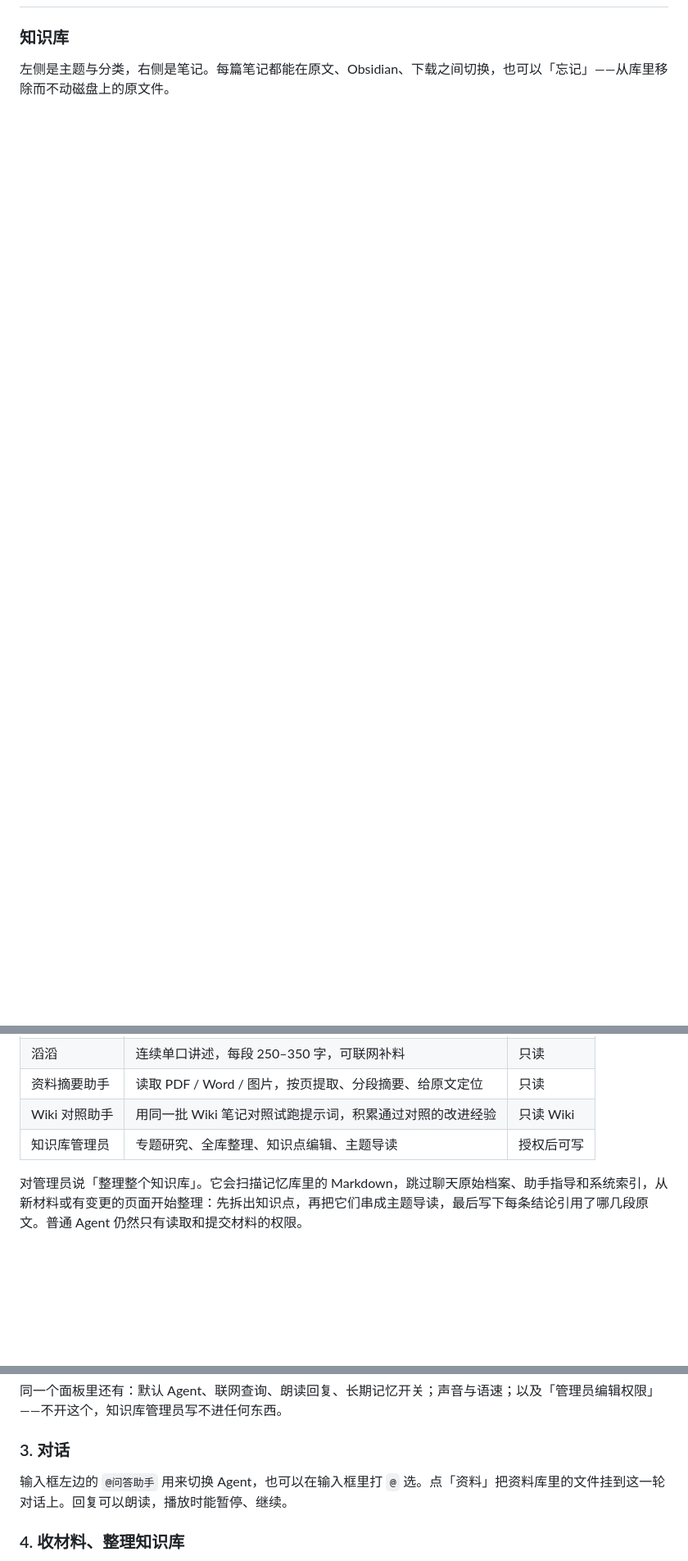
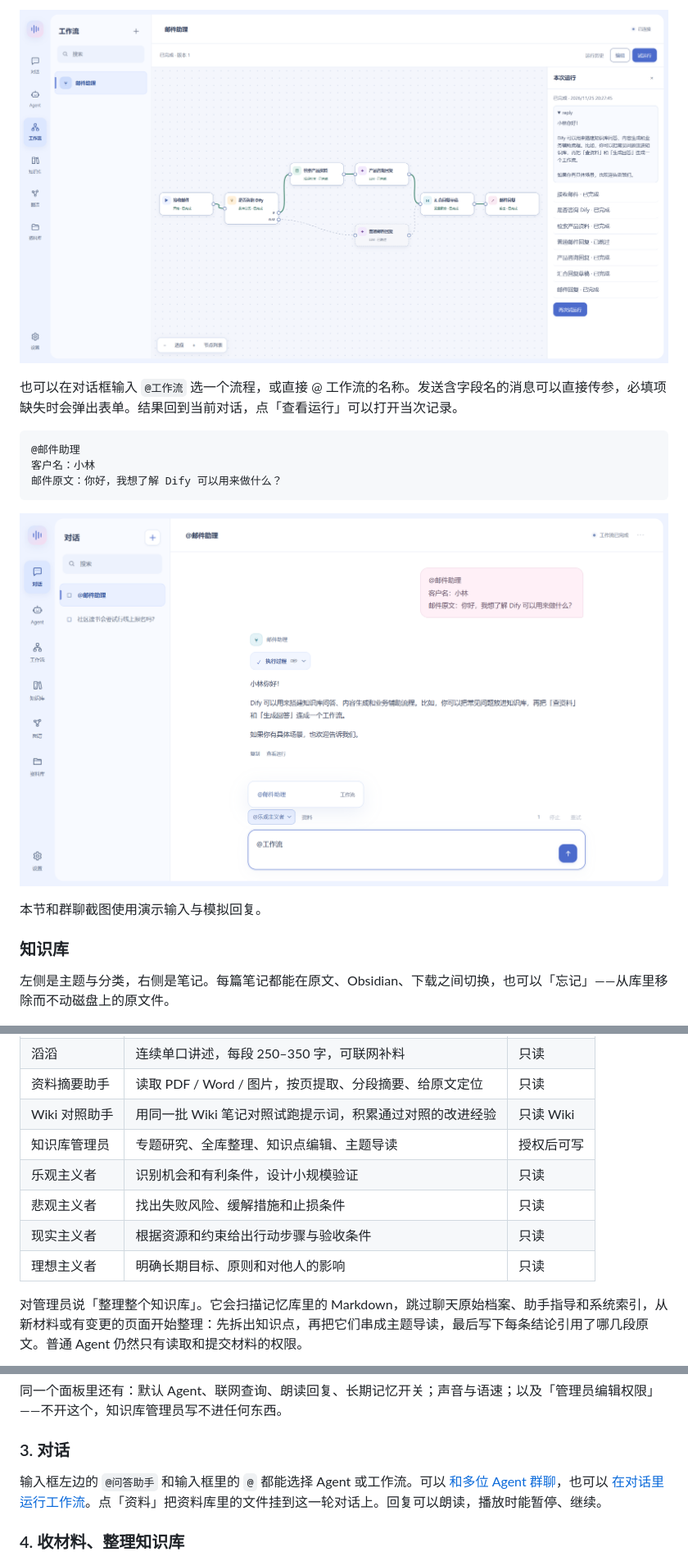
Before and after one commit to aaronwzc123-rgb/knowledge-agent, a Markdown page: README.md, 3 parts joined by grey strips. Shown at 82% size. Drawn GitHub-style; pictures changed too: docs/screenshots/12-workflow-canvas.png (added), docs/screenshots/13-workflow-in-chat.png (added); blank space fills up the shorter version.

Commit message:
新增多 Agent 群聊与可视化工作流

````diff
--- a/README.md
+++ b/README.md
@@ -20,3 +35,16 @@
+![邮件助理工作流的节点画布与试运行结果](docs/screenshots/12-workflow-canvas.png)
+
+也可以在对话框输入 `@工作流` 选一个流程，或直接 @ 工作流的名称。发送含字段名的消息可以直接传参，必填项缺失时会弹出表单。结果回到当前对话，点「查看运行」可以打开当次记录。
+
+```text
+@邮件助理
+客户名：小林
+邮件原文：你好，我想了解 Dify 可以用来做什么？
+```
+
+![从聊天的 @ 菜单调用工作流并查看输出](docs/screenshots/13-workflow-in-chat.png)
+
+本节和群聊截图使用演示输入与模拟回复。
 
 ### 知识库
 
@@ -65,6 +93,10 @@
 | 资料摘要助手 | 读取 PDF / Word / 图片，按页提取、分段摘要、给原文定位 | 只读 |
 | Wiki 对照助手 | 用同一批 Wiki 笔记对照试跑提示词，积累通过对照的改进经验 | 只读 Wiki |
 | 知识库管理员 | 专题研究、全库整理、知识点编辑、主题导读 | 授权后可写 |
+| 乐观主义者 | 识别机会和有利条件，设计小规模验证 | 只读 |
+| 悲观主义者 | 找出失败风险、缓解措施和止损条件 | 只读 |
+| 现实主义者 | 根据资源和约束给出行动步骤与验收条件 | 只读 |
+| 理想主义者 | 明确长期目标、原则和对他人的影响 | 只读 |
 
 对管理员说「整理整个知识库」。它会扫描记忆库里的 Markdown，跳过聊天原始档案、助手指导和系统索引，从新材料或有变更的页面开始整理：先拆出知识点，再把它们串成主题导读，最后写下每条结论引用了哪几段原文。普通 Agent 仍然只有读取和提交材料的权限。
 
@@ -104,7 +136,7 @@ node server.mjs --open
 
 ### 3. 对话
 
-输入框左边的 `@问答助手` 用来切换 Agent，也可以在输入框里打 `@` 选。点「资料」把资料库里的文件挂到这一轮对话上。回复可以朗读，播放时能暂停、继续。
+输入框左边的 `@问答助手` 和输入框里的 `@` 都能选择 Agent 或工作流。可以 [和多位 Agent 群聊](#群聊)，也可以 [在对话里运行工作流](#工作流)。点「资料」把资料库里的文件挂到这一轮对话上。回复可以朗读，播放时能暂停、继续。
 
 ### 4. 收材料、整理知识库
 
````
Also changed, not shown: other parts of README.md (+16 -1 lines), docs/screenshots/11-agent-group-chat.png (added), 12 other files.
